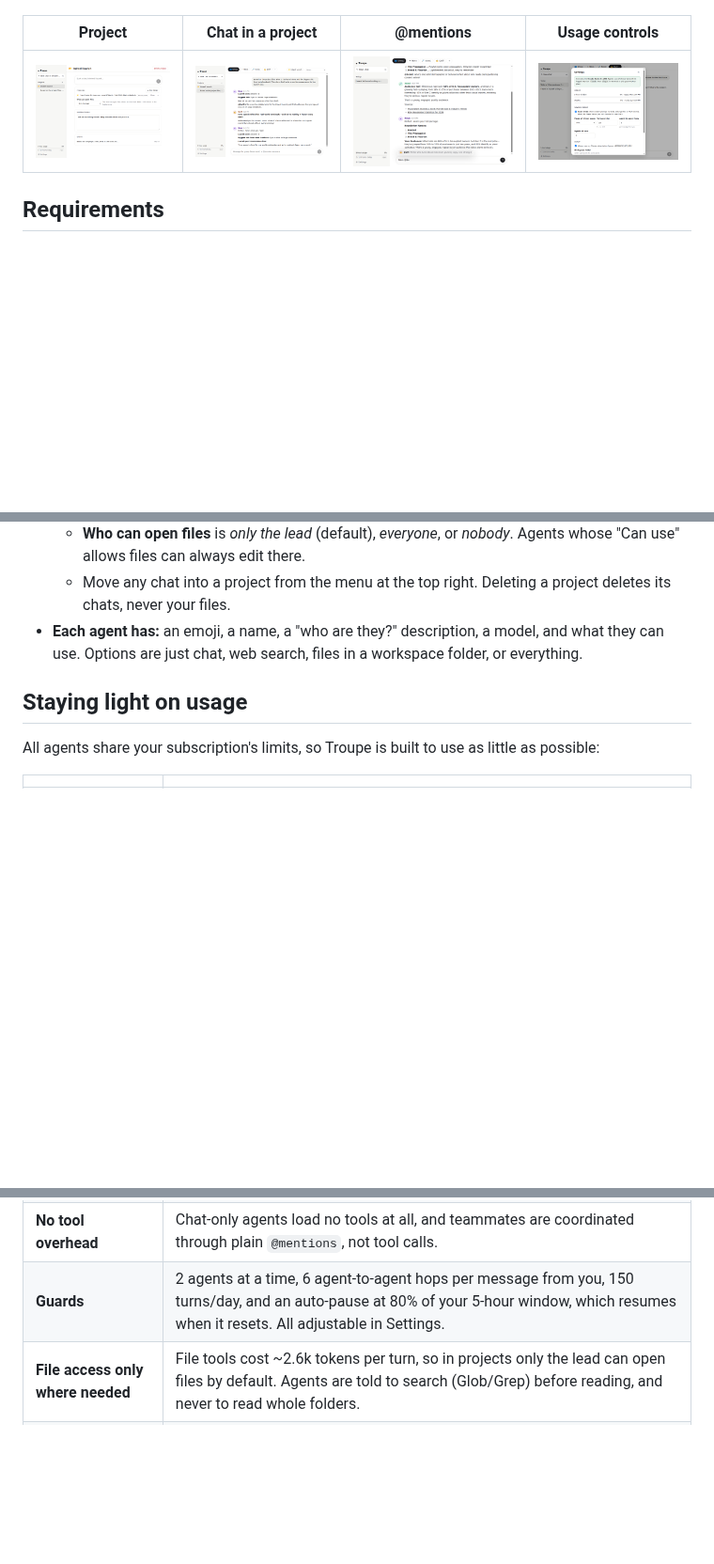
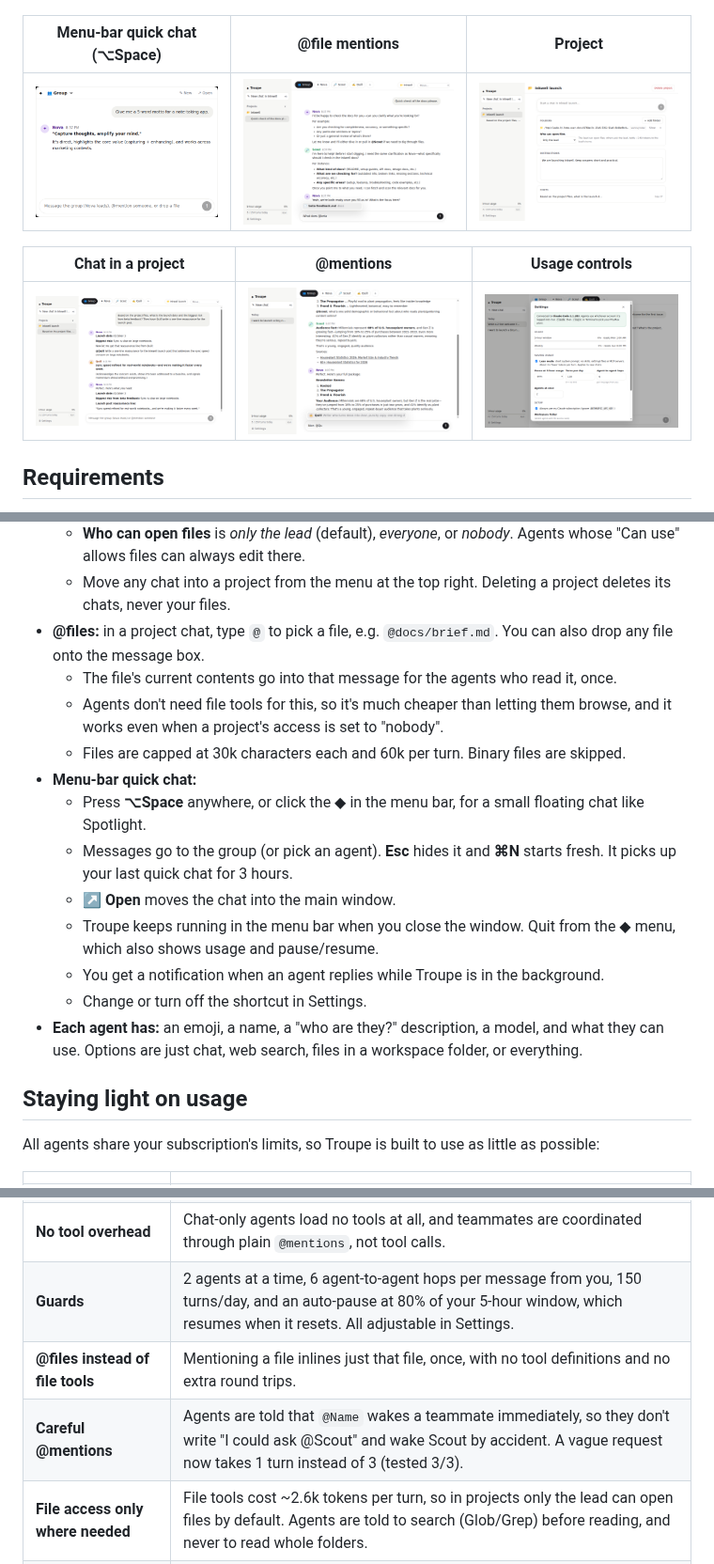
Before and after one commit to maclaine-san/docs, a Markdown page: troupe/README.md, 3 parts joined by grey strips. Shown at 94% size. GitHub-like rendering; pictures changed too: troupe/docs/file-mention.png (added), troupe/docs/quick-chat.png (added); blank space fills up the shorter version.

```diff
--- a/troupe/README.md
+++ b/troupe/README.md
@@ -6,9 +6,13 @@ It runs on your **Claude Pro/Max subscription** through the official Claude Code
 
 ![Group chat](docs/chat.png)
 
-| Project | Chat in a project | @mentions | Usage controls |
-|---|---|---|---|
-| ![](docs/project.png) | ![](docs/project-chat.png) | ![](docs/mention.png) | ![](docs/settings.png) |
+| Menu-bar quick chat (⌥Space) | @file mentions | Project |
+|---|---|---|
+| ![](docs/quick-chat.png) | ![](docs/file-mention.png) | ![](docs/project.png) |
+
+| Chat in a project | @mentions | Usage controls |
+|---|---|---|
+| ![](docs/project-chat.png) | ![](docs/mention.png) | ![](docs/settings.png) |
 
 ## Requirements
 
@@ -44,6 +48,17 @@ npm run dist:mac     # optional: unsigned .dmg/.app in release/
   - **Instructions** are shared context every agent reads in that project's chats.
   - **Who can open files** is *only the lead* (default), *everyone*, or *nobody*. Agents whose "Can use" allows files can always edit there.
   - Move any chat into a project from the menu at the top right. Deleting a project deletes its chats, never your files.
+- **@files:** in a project chat, type `@` to pick a file, e.g. `@docs/brief.md`. You can also drop any file onto the message box.
+  - The file's current contents go into that message for the agents who read it, once.
+  - Agents don't need file tools for this, so it's much cheaper than letting them browse, and it works even when a project's access is set to "nobody".
+  - Files are capped at 30k characters each and 60k per turn. Binary files are skipped.
+- **Menu-bar quick chat:**
+  - Press **⌥Space** anywhere, or click the ◆ in the menu bar, for a small floating chat like Spotlight.
+  - Messages go to the group (or pick an agent). **Esc** hides it and **⌘N** starts fresh. It picks up your last quick chat for 3 hours.
+  - **↗ Open** moves the chat into the main window.
+  - Troupe keeps running in the menu bar when you close the window. Quit from the ◆ menu, which also shows usage and pause/resume.
+  - You get a notification when an agent replies while Troupe is in the background.
+  - Change or turn off the shortcut in Settings.
 - **Each agent has:** an emoji, a name, a "who are they?" description, a model, and what they can use. Options are just chat, web search, files in a workspace folder, or everything.
 
 ## Staying light on usage
@@ -58,6 +73,8 @@ All agents share your subscription's limits, so Troupe is built to use as little
 | **Cheap models for helpers** | Helpers default to Haiku. Only the lead uses Sonnet. |
 | **No tool overhead** | Chat-only agents load no tools at all, and teammates are coordinated through plain `@mentions`, not tool calls. |
 | **Guards** | 2 agents at a time, 6 agent-to-agent hops per message from you, 150 turns/day, and an auto-pause at 80% of your 5-hour window, which resumes when it resets. All adjustable in Settings. |
+| **@files instead of file tools** | Mentioning a file inlines just that file, once, with no tool definitions and no extra round trips. |
+| **Careful @mentions** | Agents are told that `@Name` wakes a teammate immediately, so they don't write "I could ask @Scout" and wake Scout by accident. A vague request now takes 1 turn instead of 3 (tested 3/3). |
 | **File access only where needed** | File tools cost ~2.6k tokens per turn, so in projects only the lead can open files by default. Agents are told to search (Glob/Grep) before reading, and never to read whole folders. |
 | **Stop button** | Stops everything in the chat immediately. |
 
```
Also changed, not shown: troupe/PLAN.md (+6 -2 lines), troupe/assets/trayTemplate.png (added), troupe/assets/trayTemplate@2x.png (added), 12 other files.
